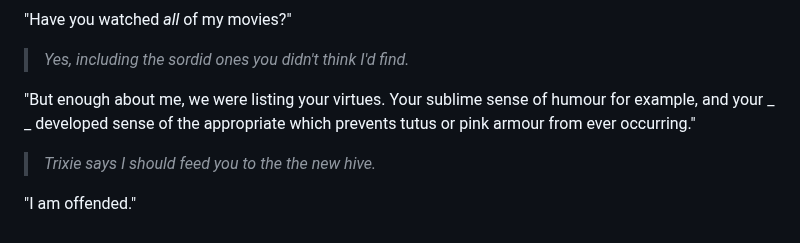
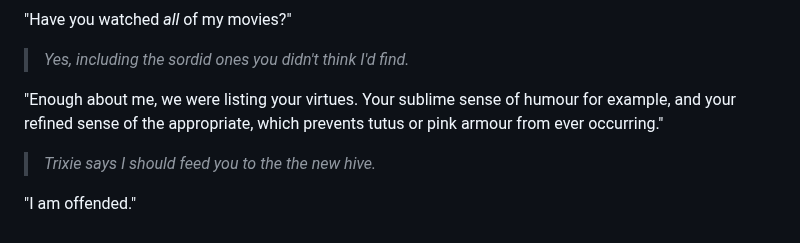
Before and after one commit to PeterWone/Antipodean, a Markdown page: Interview with the invisible friend.md, the part around the change. Drawn GitHub-style.

Commit message:
Improved flow

```diff
--- a/Interview with the invisible friend.md
+++ b/Interview with the invisible friend.md
@@ -78,7 +78,7 @@ She was silent for a very long time.
 
 > _Yes, including the sordid ones you didn't think I'd find._
 
-"But enough about me, we were listing your virtues. Your sublime sense of humour for example, and your _ _ developed sense of the appropriate which prevents tutus or pink armour from ever occurring."
+"Enough about me, we were listing your virtues. Your sublime sense of humour for example, and your refined sense of the appropriate, which prevents tutus or pink armour from ever occurring."
 
 > _Trixie says I should feed you to the the new hive._
 
```
